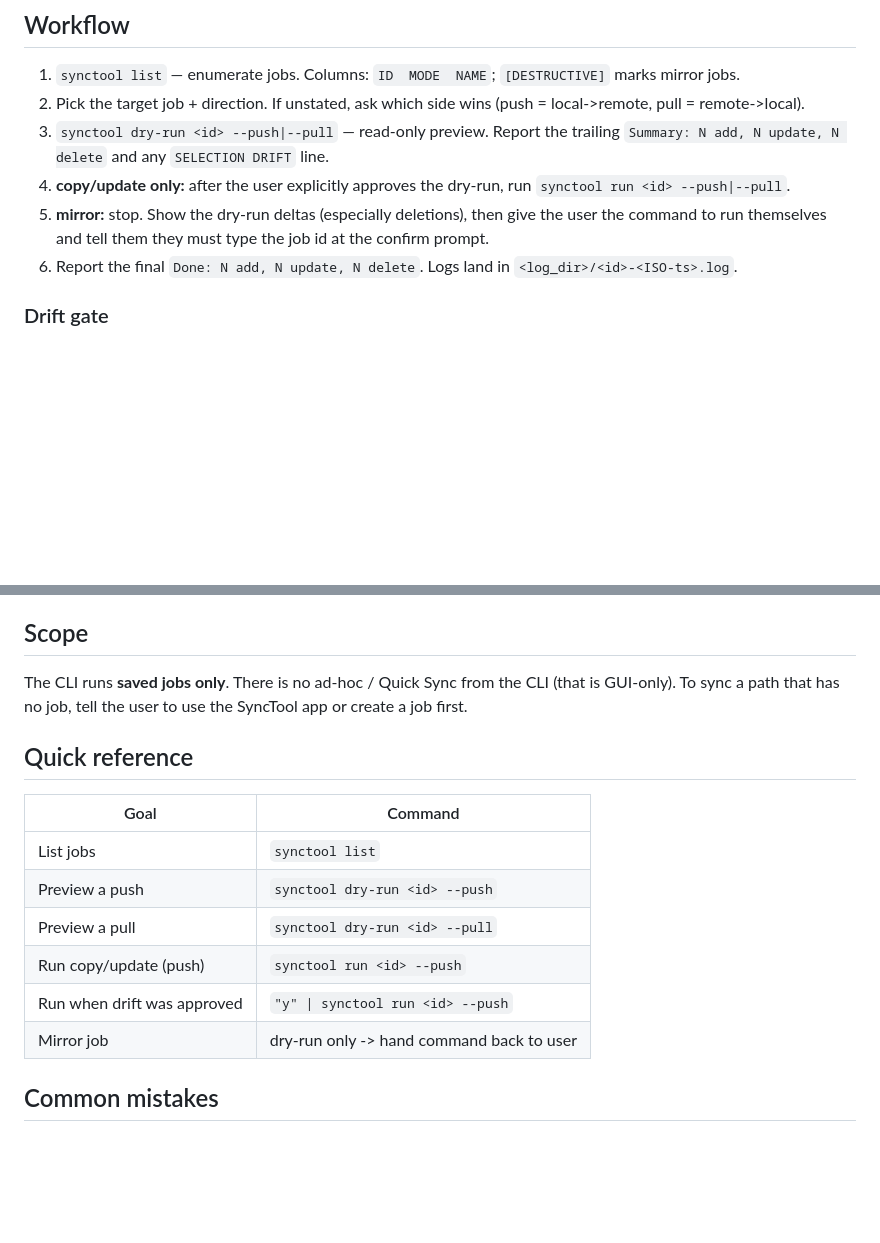
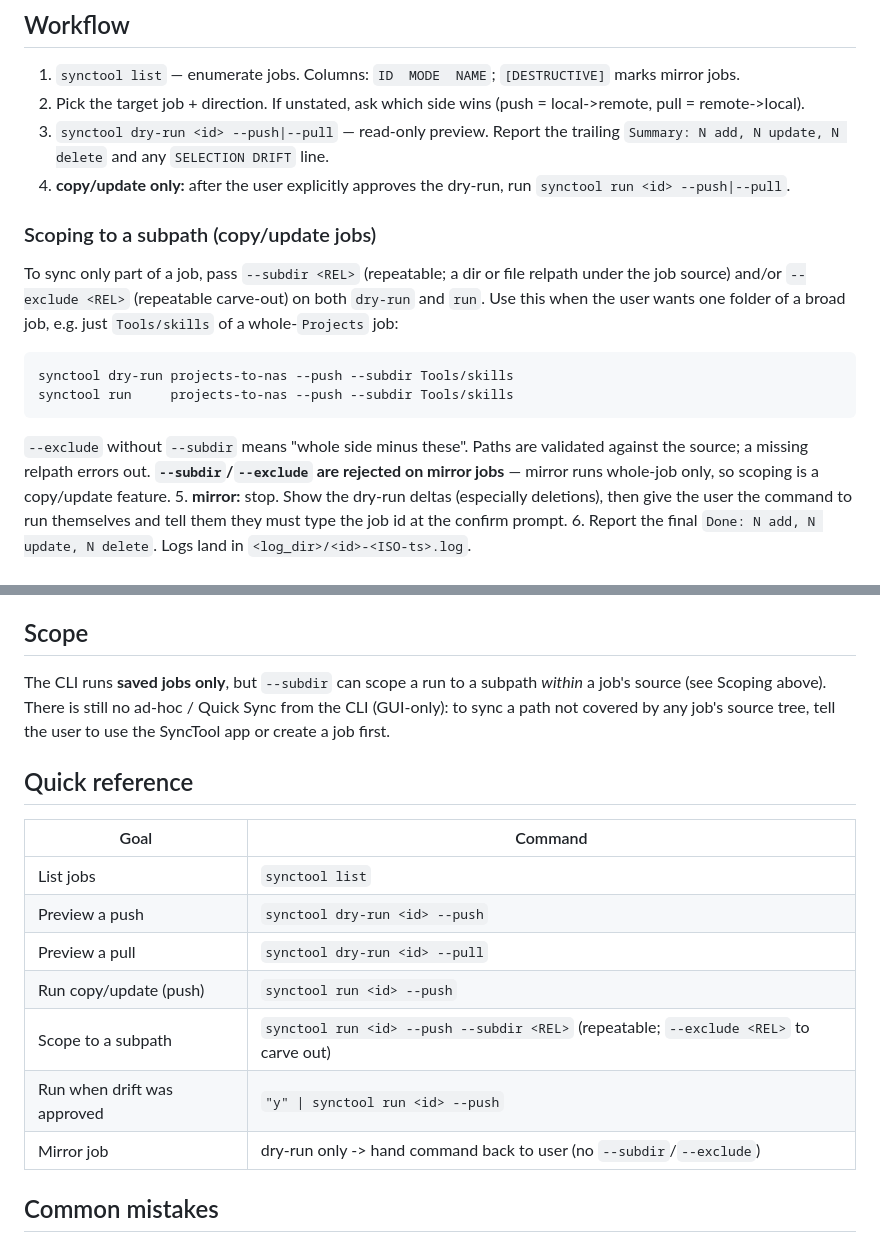
Before and after one commit to RubenVanDerVeen/skills, a Markdown page: synctool-sync/SKILL.md, 2 parts joined by grey strips. Drawn GitHub-style; blank space fills up the shorter version.

Commit message:
docs(synctool-sync): document --subdir / --exclude subset scoping
The synctool CLI now supports scoping a run to a subpath of a job via
repeatable --subdir / --exclude. Add a Scoping section, quick-reference
rows, and the mirror-forbidden note; update the scope caveat since the
CLI is no longer strictly whole-job.

Co-Authored-By: Claude Opus 4.8 <noreply@anthropic.com>

````diff
--- a/synctool-sync/SKILL.md
+++ b/synctool-sync/SKILL.md
@@ -30,6 +30,17 @@ cargo install --path crates/synctool-cli
 2. Pick the target job + direction. If unstated, ask which side wins (push = local->remote, pull = remote->local).
 3. `synctool dry-run <id> --push|--pull` — read-only preview. Report the trailing `Summary: N add, N update, N delete` and any `SELECTION DRIFT` line.
 4. **copy/update only:** after the user explicitly approves the dry-run, run `synctool run <id> --push|--pull`.
+
+### Scoping to a subpath (copy/update jobs)
+
+To sync only part of a job, pass `--subdir <REL>` (repeatable; a dir or file relpath under the job source) and/or `--exclude <REL>` (repeatable carve-out) on both `dry-run` and `run`. Use this when the user wants one folder of a broad job, e.g. just `Tools/skills` of a whole-`Projects` job:
+
+```
+synctool dry-run projects-to-nas --push --subdir Tools/skills
+synctool run     projects-to-nas --push --subdir Tools/skills
+```
+
+`--exclude` without `--subdir` means "whole side minus these". Paths are validated against the source; a missing relpath errors out. **`--subdir`/`--exclude` are rejected on mirror jobs** — mirror runs whole-job only, so scoping is a copy/update feature.
 5. **mirror:** stop. Show the dry-run deltas (especially deletions), then give the user the command to run themselves and tell them they must type the job id at the confirm prompt.
 6. Report the final `Done: N add, N update, N delete`. Logs land in `<log_dir>/<id>-<ISO-ts>.log`.
 
@@ -46,7 +57,7 @@ A `dry-run` of a **copy** or **update** job can show `- ` lines and a non-zero d
 
 ## Scope
 
-The CLI runs **saved jobs only**. There is no ad-hoc / Quick Sync from the CLI (that is GUI-only). To sync a path that has no job, tell the user to use the SyncTool app or create a job first.
+The CLI runs **saved jobs only**, but `--subdir` can scope a run to a subpath *within* a job's source (see Scoping above). There is still no ad-hoc / Quick Sync from the CLI (GUI-only): to sync a path not covered by any job's source tree, tell the user to use the SyncTool app or create a job first.
 
 ## Quick reference
 
@@ -56,8 +67,9 @@ The CLI runs **saved jobs only**. There is no ad-hoc / Quick Sync from the CLI (
 | Preview a push | `synctool dry-run <id> --push` |
 | Preview a pull | `synctool dry-run <id> --pull` |
 | Run copy/update (push) | `synctool run <id> --push` |
+| Scope to a subpath | `synctool run <id> --push --subdir <REL>` (repeatable; `--exclude <REL>` to carve out) |
 | Run when drift was approved | `"y" \| synctool run <id> --push` |
-| Mirror job | dry-run only -> hand command back to user |
+| Mirror job | dry-run only -> hand command back to user (no `--subdir`/`--exclude`) |
 
 ## Common mistakes
 
````
